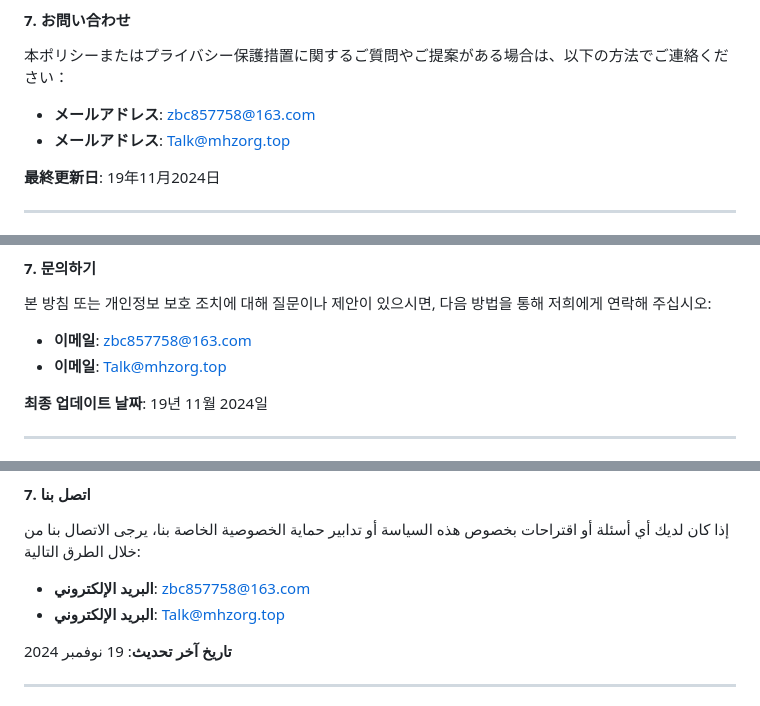
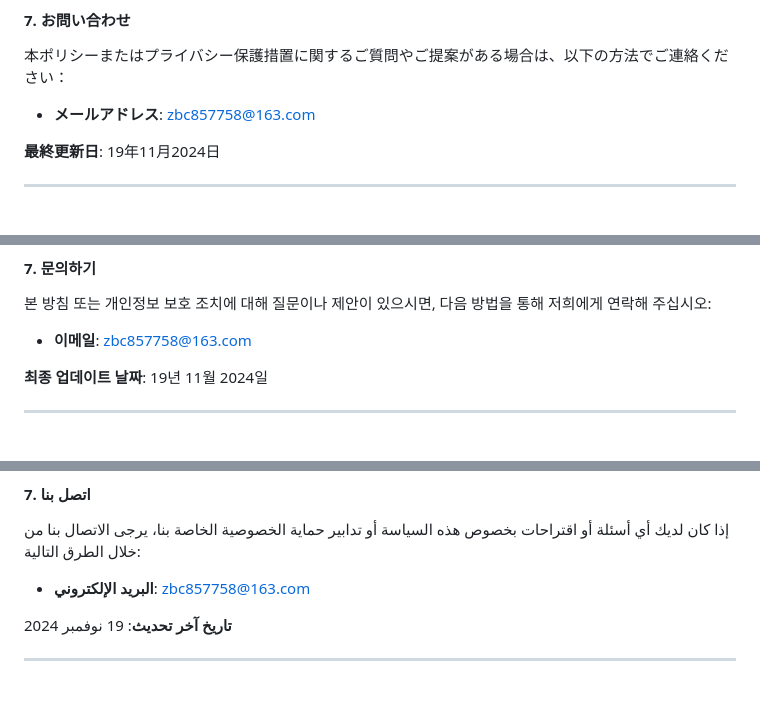
Before and after one commit to NikeMa2011/MCServerWebsite, a Markdown page: README.md, 3 parts joined by grey strips. GitHub-like rendering.

```diff
--- a/README.md
+++ b/README.md
@@ -462,7 +456,6 @@ MISのMinecraftサーバー（以下「サーバー」といいます）をご
 本ポリシーまたはプライバシー保護措置に関するご質問やご提案がある場合は、以下の方法でご連絡ください：
 
 - **メールアドレス**: zbc857758@163.com
-- **メールアドレス**: Talk@mhzorg.top
 
 **最終更新日**: 19年11月2024日
 
@@ -524,7 +517,6 @@ MIS의 Minecraft 서버(이하 "서버")를 이용해 주셔서 감사합니다.
 본 방침 또는 개인정보 보호 조치에 대해 질문이나 제안이 있으시면, 다음 방법을 통해 저희에게 연락해 주십시오:
 
 - **이메일**: zbc857758@163.com
-- **이메일**: Talk@mhzorg.top
 
 **최종 업데이트 날짜**: 19년 11월 2024일
 
@@ -586,7 +578,6 @@ MIS의 Minecraft 서버(이하 "서버")를 이용해 주셔서 감사합니다.
 إذا كان لديك أي أسئلة أو اقتراحات بخصوص هذه السياسة أو تدابير حماية الخصوصية الخاصة بنا، يرجى الاتصال بنا من خلال الطرق التالية:
 
 - **البريد الإلكتروني**: zbc857758@163.com
-- **البريد الإلكتروني**: Talk@mhzorg.top
 
 **تاريخ آخر تحديث**: 19 نوفمبر 2024
 
```
Also changed, not shown: other parts of README.md (+0 -7 lines).
